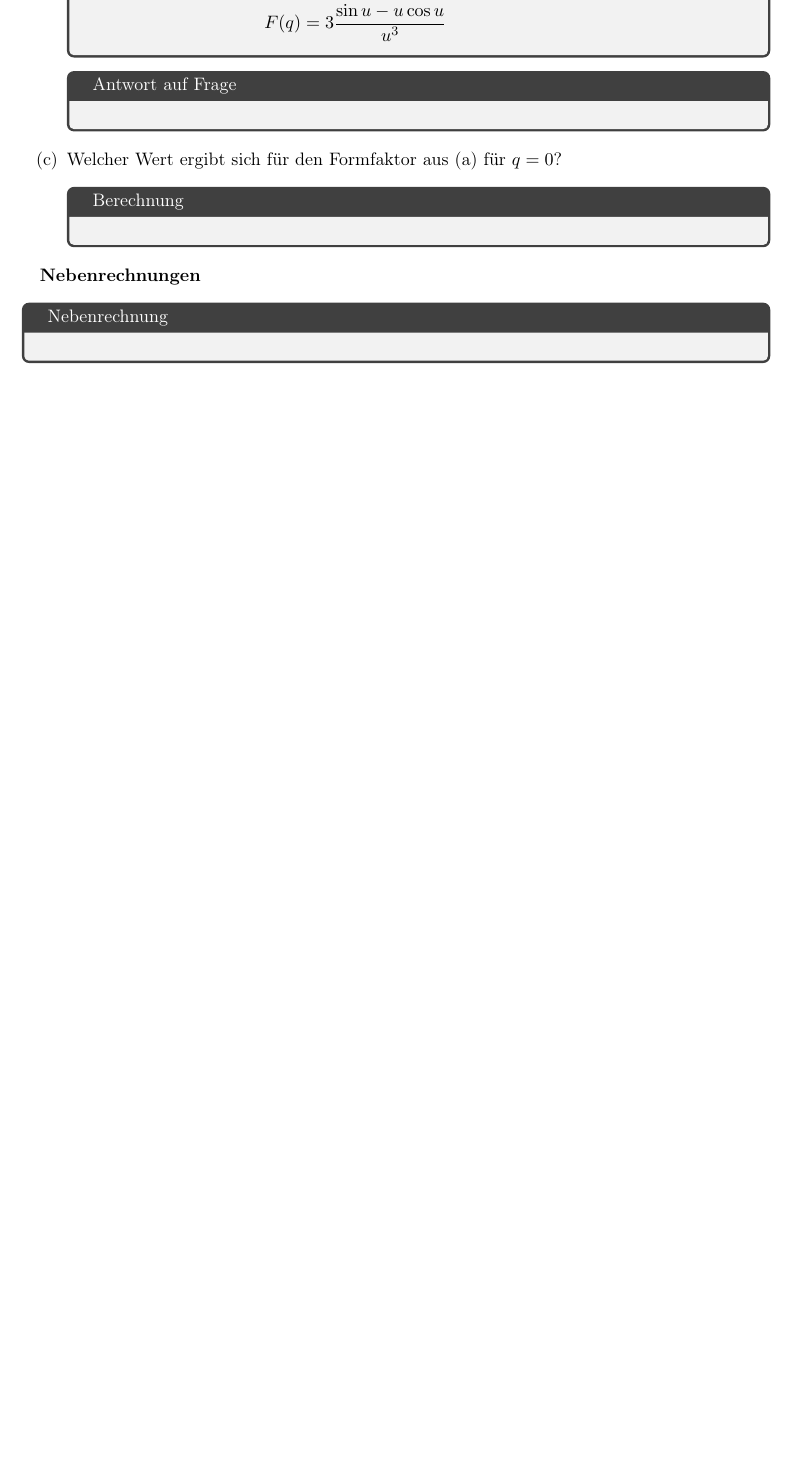
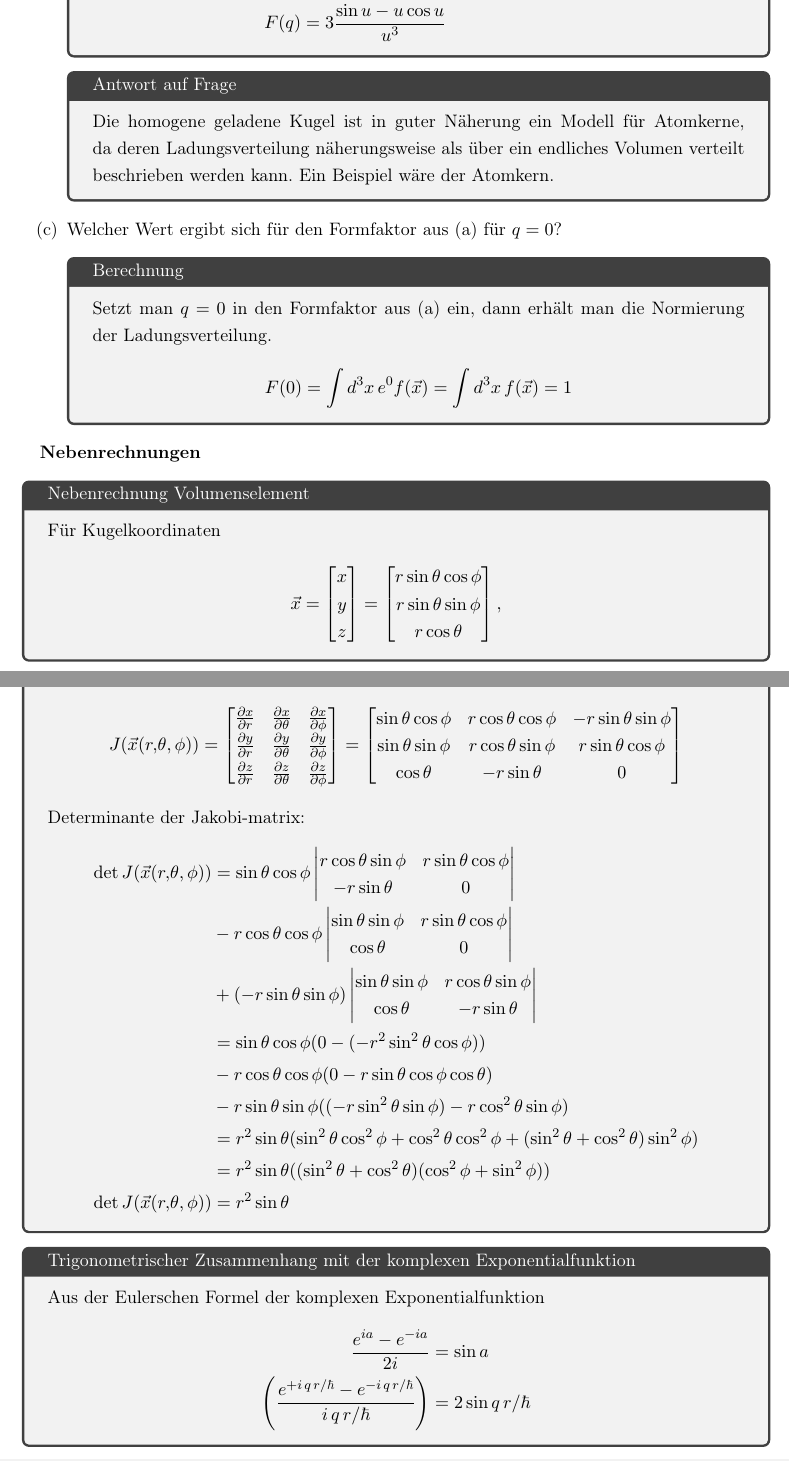
Before and after one commit to TobiasVeronaLaser/Experimental-Physics, a LaTeX problem sheet (homework/p4-ex02.tex): part of page 4 of 4 before the commit and two parts of pages 4 and 5 of 5 after it, the two joined at a grey line, cut so that both start at the same text, the shorter picture padded with empty space. Compiled offline with pdfLaTeX.

Commit message:
feat: p4-ex02 done

```diff
--- a/homework/p4-ex02.tex
+++ b/homework/p4-ex02.tex
@@ -158,17 +160,77 @@ Nun soll ein Spezialfall betrachtet werden, auf den wir in späteren Augaben noc
     \end{tcolorbox}
 
     \begin{tcolorbox}[title=Antwort auf Frage, breakable]
-
+        Die homogene geladene Kugel ist in guter Näherung ein Modell für Atomkerne, da deren Ladungsverteilung näherungsweise als über ein endliches Volumen verteilt beschrieben werden kann. Ein Beispiel wäre der Atomkern.
     \end{tcolorbox}
 
     \item Welcher Wert ergibt sich für den Formfaktor aus (a) für $q=0$?
 
     \begin{tcolorbox}[title=Berechnung, breakable]
+        Setzt man $q=0$ in den Formfaktor aus (a) ein, dann erhält man die Normierung der Ladungsverteilung.
+        \begin{align*}
+            F(0) = \int d^3x \, e^0 f(\vec{x}) = \int d^3x \, f(\vec{x}) = 1
+        \end{align*}
     \end{tcolorbox}
 \end{enumerate}
 
 \textbf{Nebenrechnungen}
-\begin{tcolorbox}[title=Nebenrechnung, breakable]
+\begin{tcolorbox}[title=Nebenrechnung Volumenselement, breakable]
+    Für Kugelkoordinaten
+    \begin{align*}
+        \vec{x} = \begin{bmatrix}
+            x\\y\\z
+        \end{bmatrix}=\begin{bmatrix}
+            r \sin{\theta} \cos{\phi}\\
+            r \sin{\theta} \sin{\phi}\\
+            r \cos{\theta}
+        \end{bmatrix},
+    \end{align*}
+    Determinante der Jakobi-matrix:
+    \begin{align*}
+        J(\vec{x}(r,\theta, \phi))
+        = \begin{bmatrix}
+            \frac{\partial x}{\partial r} & \frac{\partial x}{\partial \theta} & \frac{\partial x}{\partial \phi}\\
+            \frac{\partial y}{\partial r} & \frac{\partial y}{\partial \theta} & \frac{\partial y}{\partial \phi}\\
+            \frac{\partial z}{\partial r} & \frac{\partial z}{\partial \theta} & \frac{\partial z}{\partial \phi}
+        \end{bmatrix}
+        = \begin{bmatrix}
+            \sin{\theta} \cos{\phi} & r \cos{\theta} \cos{\phi} & -r \sin{\theta} \sin{\phi}\\
+            \sin{\theta} \sin{\phi} & r \cos{\theta} \sin{\phi} & r \sin{\theta} \cos{\phi}\\
+            \cos{\theta} & - r \sin{\theta} & 0
+        \end{bmatrix}
+    \end{align*}
+    Determinante der Jakobi-matrix:
+    \begin{align*}
+        \det{J(\vec{x}(r,\theta, \phi))}
+        &= \sin{\theta} \cos{\phi} \begin{vmatrix}
+            r \cos{\theta} \sin{\phi} & r \sin{\theta} \cos{\phi}\\
+            -r \sin{\theta} & 0
+        \end{vmatrix} \\
+        &- r \cos{\theta} \cos{\phi} \begin{vmatrix}
+            \sin{\theta} \sin{\phi} &r \sin{\theta} \cos{\phi}\\
+            \cos{\theta} & 0
+        \end{vmatrix} \\
+        &+ (-r \sin{\theta} \sin{\phi}) \begin{vmatrix}
+            \sin{\theta} \sin{\phi} & r \cos{\theta} \sin{\phi}\\
+            \cos{\theta} & - r \sin{\theta}
+        \end{vmatrix}\\
+        &=\sin{\theta} \cos{\phi} (0 - (-r^2 \sin^2{\theta} \cos{\phi}))\\
+        &- r \cos{\theta} \cos{\phi} (0 - r \sin{\theta} \cos{\phi} \cos{\theta}) \\
+        &- r \sin{\theta} \sin{\phi} ((-r \sin^2{\theta} \sin{\phi}) - r \cos^2{\theta} \sin{\phi})\\
+        &= r^2 \sin{\theta}(
+            \sin^2{\theta} \cos^2{\phi}
+            + \cos^2{\theta} \cos^2{\phi}
+            + (\sin^2{\theta} + \cos^2{\theta}) \sin^2{\phi}
+        )\\
+        &= r^2\sin{\theta}((\sin^2{\theta} + \cos^2{\theta}) (\cos^2{\phi} + \sin^2{\phi}))\\
+        \det{J(\vec{x}(r,\theta, \phi))} &= r^2\sin{\theta}
+    \end{align*}
 \end{tcolorbox}
-
+\begin{tcolorbox}[title=Trigonometrischer Zusammenhang mit der komplexen Exponentialfunktion, breakable]
+    Aus der Eulerschen Formel der komplexen Exponentialfunktion
+    \begin{align*}
+         \frac{e^{ia}-e^{-ia}}{2i} &= \sin{a}  \\
+        \left(\frac{e^{+i \, q \, r/\hbar} - e^{-i \, q \, r/\hbar}}{i \, q \, r/\hbar}\right) &= 2 \sin{q\,r / \hbar}
+    \end{align*}
+\end{tcolorbox}
 \end{document}
```
Also changed, not shown: homework/p4-ex02.pdf, homework/p4-ex02.tex (18 more changed lines).
